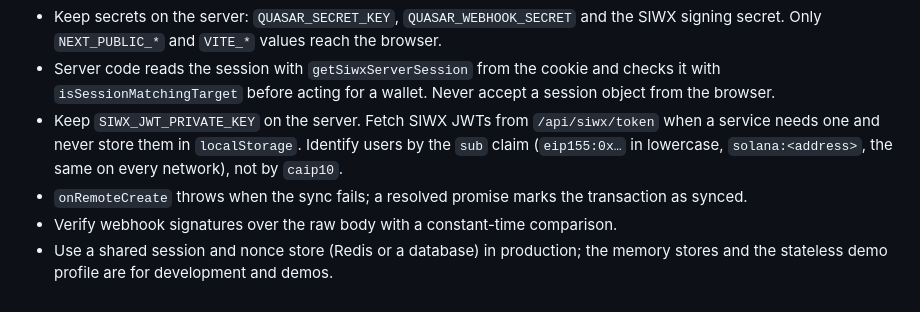
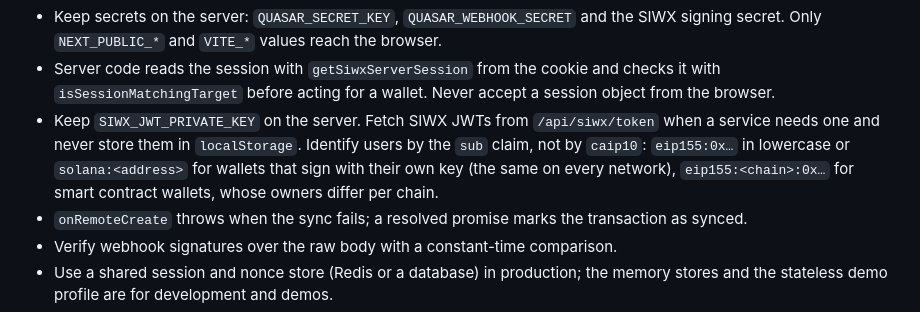
Before and after one commit to TuwaIO/workflows, a Markdown page: TUWA_AGENTS.md, the part around the change. GitHub-like rendering.

Commit message:
fix: agents md

```diff
--- a/TUWA_AGENTS.md
+++ b/TUWA_AGENTS.md
@@ -837,7 +837,7 @@ Source: [cosmos-playground/examples](https://github.com/TuwaIO/cosmos-playground
 
 - Keep secrets on the server: `QUASAR_SECRET_KEY`, `QUASAR_WEBHOOK_SECRET` and the SIWX signing secret. Only `NEXT_PUBLIC_*` and `VITE_*` values reach the browser.
 - Server code reads the session with `getSiwxServerSession` from the cookie and checks it with `isSessionMatchingTarget` before acting for a wallet. Never accept a session object from the browser.
-- Keep `SIWX_JWT_PRIVATE_KEY` on the server. Fetch SIWX JWTs from `/api/siwx/token` when a service needs one and never store them in `localStorage`. Identify users by the `sub` claim (`eip155:0x…` in lowercase, `solana:<address>`, the same on every network), not by `caip10`.
+- Keep `SIWX_JWT_PRIVATE_KEY` on the server. Fetch SIWX JWTs from `/api/siwx/token` when a service needs one and never store them in `localStorage`. Identify users by the `sub` claim, not by `caip10`: `eip155:0x…` in lowercase or `solana:<address>` for wallets that sign with their own key (the same on every network), `eip155:<chain>:0x…` for smart contract wallets, whose owners differ per chain.
 - `onRemoteCreate` throws when the sync fails; a resolved promise marks the transaction as synced.
 - Verify webhook signatures over the raw body with a constant-time comparison.
 - Use a shared session and nonce store (Redis or a database) in production; the memory stores and the stateless demo profile are for development and demos.
```
